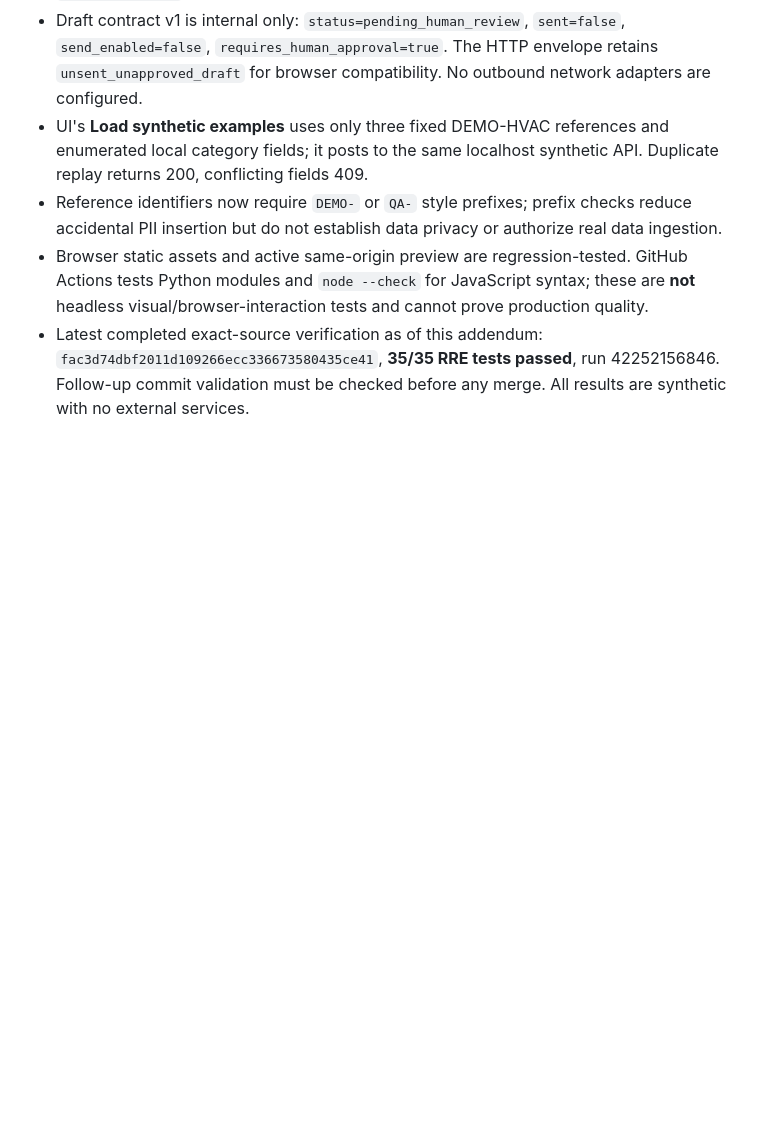
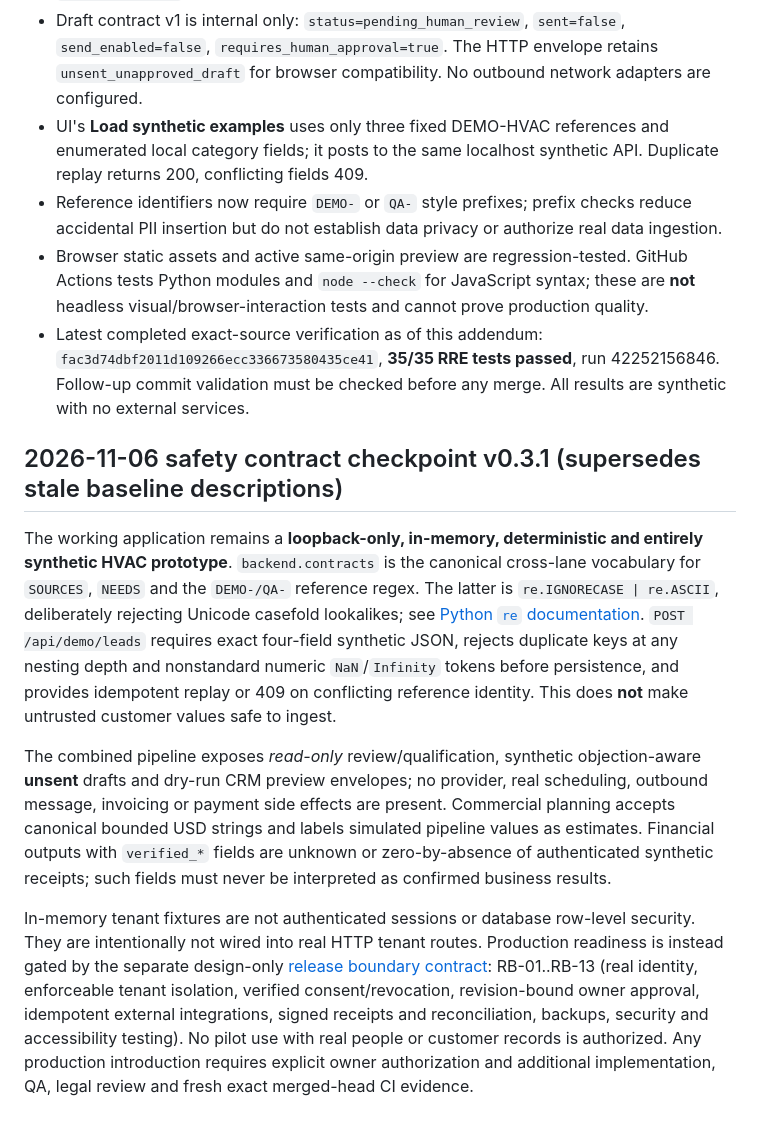
Before and after one commit to reppiks490/cash-flow-, a Markdown page: products/revenue_recovery/ARCHITECTURE.md, the part around the change. Drawn GitHub-style; blank space fills up the shorter version.

Commit message:
docs(rre): reconcile v0.3.1 architecture with merged security contracts

```diff
--- a/products/revenue_recovery/ARCHITECTURE.md
+++ b/products/revenue_recovery/ARCHITECTURE.md
@@ -60,3 +60,12 @@ Open http://127.0.0.1:8765/demo/ and use a separate terminal to POST a synthetic
 - Reference identifiers now require `DEMO-` or `QA-` style prefixes; prefix checks reduce accidental PII insertion but do not establish data privacy or authorize real data ingestion.
 - Browser static assets and active same-origin preview are regression-tested. GitHub Actions tests Python modules and `node --check` for JavaScript syntax; these are **not** headless visual/browser-interaction tests and cannot prove production quality.
 - Latest completed exact-source verification as of this addendum: `fac3d74dbf2011d109266ecc336673580435ce41`, **35/35 RRE tests passed**, run 42252156846. Follow-up commit validation must be checked before any merge. All results are synthetic with no external services.
+
+
+## 2026-11-06 safety contract checkpoint v0.3.1 (supersedes stale baseline descriptions)
+
+The working application remains a **loopback-only, in-memory, deterministic and entirely synthetic HVAC prototype**. `backend.contracts` is the canonical cross-lane vocabulary for `SOURCES`, `NEEDS` and the `DEMO-/QA-` reference regex. The latter is `re.IGNORECASE | re.ASCII`, deliberately rejecting Unicode casefold lookalikes; see [Python `re` documentation](https://docs.python.org/3/library/re.html). `POST /api/demo/leads` requires exact four-field synthetic JSON, rejects duplicate keys at any nesting depth and nonstandard numeric `NaN`/`Infinity` tokens before persistence, and provides idempotent replay or 409 on conflicting reference identity. This does **not** make untrusted customer values safe to ingest.
+
+The combined pipeline exposes *read-only* review/qualification, synthetic objection-aware **unsent** drafts and dry-run CRM preview envelopes; no provider, real scheduling, outbound message, invoicing or payment side effects are present. Commercial planning accepts canonical bounded USD strings and labels simulated pipeline values as estimates. Financial outputs with `verified_*` fields are unknown or zero-by-absence of authenticated synthetic receipts; such fields must never be interpreted as confirmed business results.
+
+In-memory tenant fixtures are not authenticated sessions or database row-level security. They are intentionally not wired into real HTTP tenant routes. Production readiness is instead gated by the separate design-only [release boundary contract](RELEASE_BOUNDARY_CONTRACT.md): RB-01..RB-13 (real identity, enforceable tenant isolation, verified consent/revocation, revision-bound owner approval, idempotent external integrations, signed receipts and reconciliation, backups, security and accessibility testing). No pilot use with real people or customer records is authorized. Any production introduction requires explicit owner authorization and additional implementation, QA, legal review and fresh exact merged-head CI evidence.
```
